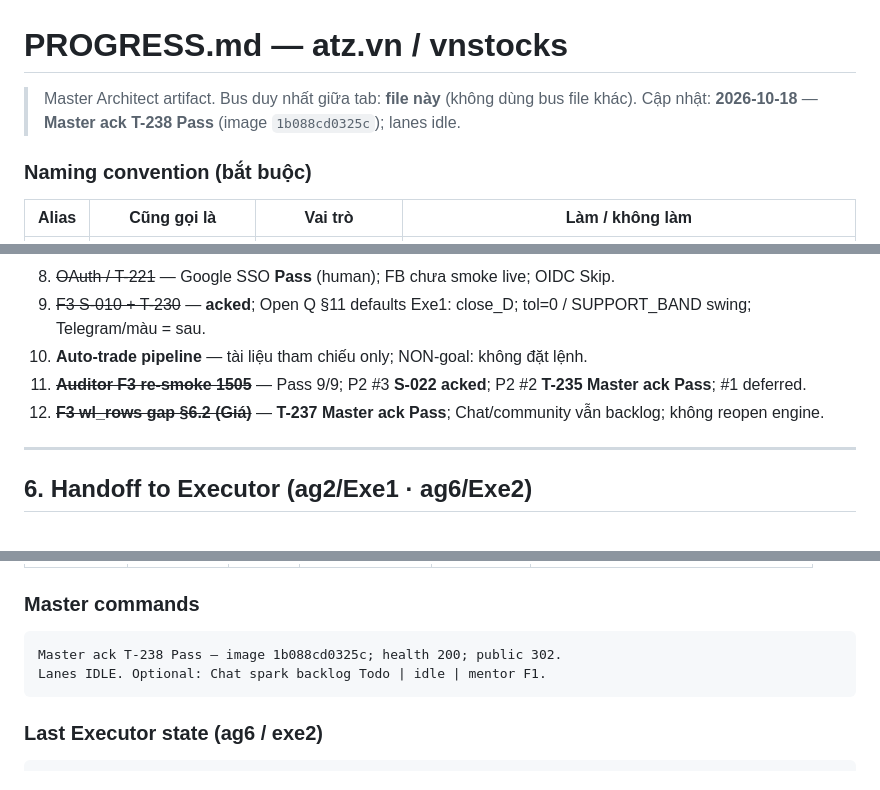
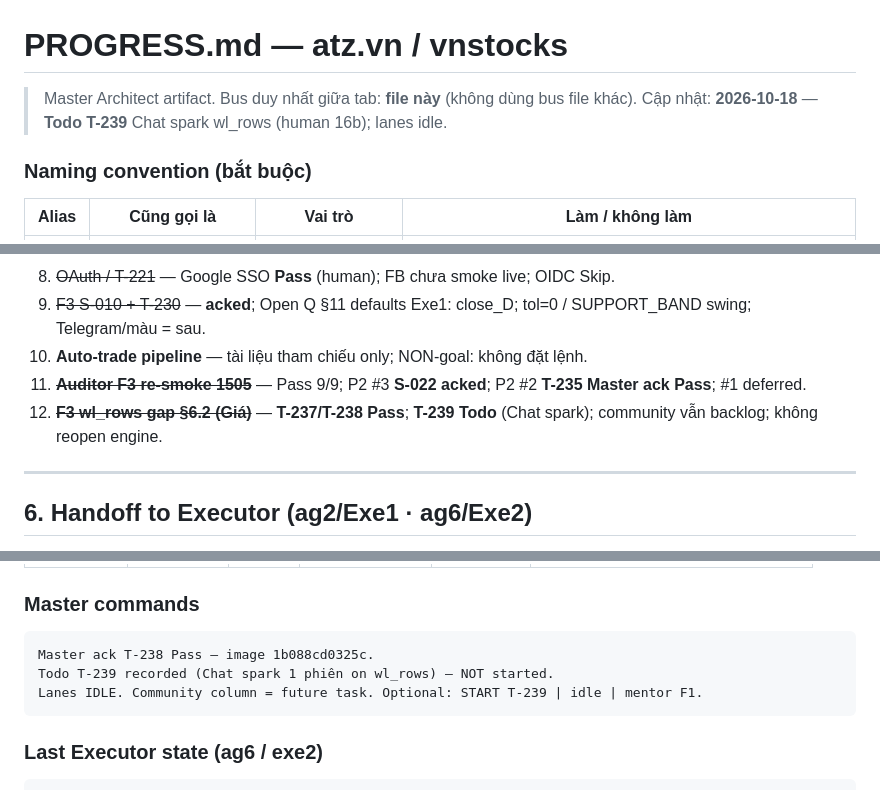
Before and after one commit to qhtran/atz-desk, a Markdown page: PROGRESS.md, 3 parts joined by grey strips. Drawn GitHub-style.

Commit message:
docs: Todo T-239 — F3 wl_rows Chat spark backlog
Co-authored-by: Cursor <cursoragent@cursor.com>

````diff
--- a/PROGRESS.md
+++ b/PROGRESS.md
@@ -1,7 +1,7 @@
 # PROGRESS.md — atz.vn / vnstocks
 
 > Master Architect artifact. Bus duy nhất giữa tab: **file này** (không dùng bus file khác).
-> Cập nhật: **2026-10-18** — **Master ack T-238 Pass** (image `1b088cd0325c`); lanes idle.
+> Cập nhật: **2026-10-18** — **Todo T-239** Chat spark wl_rows (human 16b); lanes idle.
 
 ### Naming convention (bắt buộc)
 
@@ -205,7 +206,7 @@ Status ∈ `Todo` | `Doing` | `Done` | `Blocked`.
 9. ~~F3 S-010 + T-230~~ — **acked**; Open Q §11 defaults Exe1: close_D; tol=0 / SUPPORT_BAND swing; Telegram/màu = sau.
 10. **Auto-trade pipeline** — tài liệu tham chiếu only; NON-goal: không đặt lệnh.
 11. ~~**Auditor F3 re-smoke 1505**~~ — Pass 9/9; P2 #3 **S-022 acked**; P2 #2 **T-235 Master ack Pass**; #1 deferred.
-12. ~~**F3 wl_rows gap §6.2 (Giá)**~~ — **T-237 Master ack Pass**; Chat/community vẫn backlog; không reopen engine.
+12. ~~**F3 wl_rows gap §6.2 (Giá)**~~ — **T-237/T-238 Pass**; **T-239 Todo** (Chat spark); community vẫn backlog; không reopen engine.
 
 ---
 
@@ -401,8 +402,9 @@ Sau đó: session cũ `Status=paused_fork`; **giữ đúng một** task `Doing`
 ### Master commands
 
 ```text
-Master ack T-238 Pass — image 1b088cd0325c; health 200; public 302.
-Lanes IDLE. Optional: Chat spark backlog Todo | idle | mentor F1.
+Master ack T-238 Pass — image 1b088cd0325c.
+Todo T-239 recorded (Chat spark 1 phiên on wl_rows) — NOT started.
+Lanes IDLE. Community column = future task. Optional: START T-239 | idle | mentor F1.
 ```
 
 ### Last Executor state (ag6 / exe2)
````
Also changed, not shown: other parts of PROGRESS.md (+2 -0 lines).
